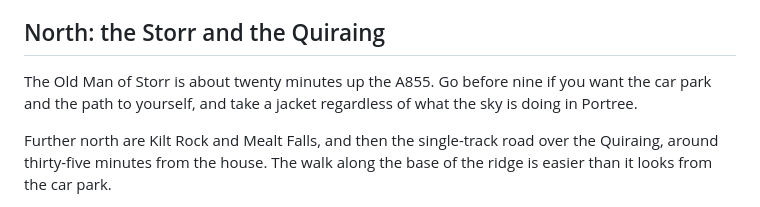
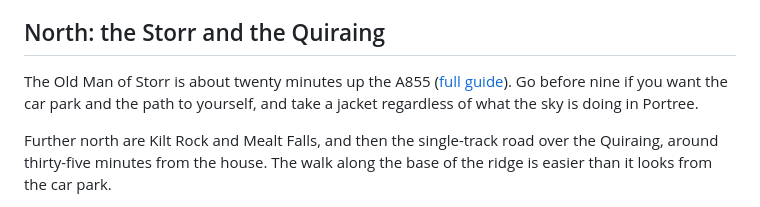
Before and after one commit to Oldcaptainskye/OldCaptain, a Markdown page: src/skye.md, the part around the change. GitHub-like rendering.

```diff
--- a/src/skye.md
+++ b/src/skye.md
@@ -19,7 +19,7 @@ Most guests go north on the first day, west on the second and south on the third
 
 ## North: the Storr and the Quiraing
 
-The Old Man of Storr is about twenty minutes up the A855. Go before nine if you want the car park and the path to yourself, and take a jacket regardless of what the sky is doing in Portree.
+The Old Man of Storr is about twenty minutes up the A855 ([full guide](/skye/old-man-of-storr/)). Go before nine if you want the car park and the path to yourself, and take a jacket regardless of what the sky is doing in Portree.
 
 Further north are Kilt Rock and Mealt Falls, and then the single-track road over the Quiraing, around thirty-five minutes from the house. The walk along the base of the ridge is easier than it looks from the car park.
 
```
Also changed, not shown: src/skye/old-man-of-storr.md (added, +48 -0 lines).
